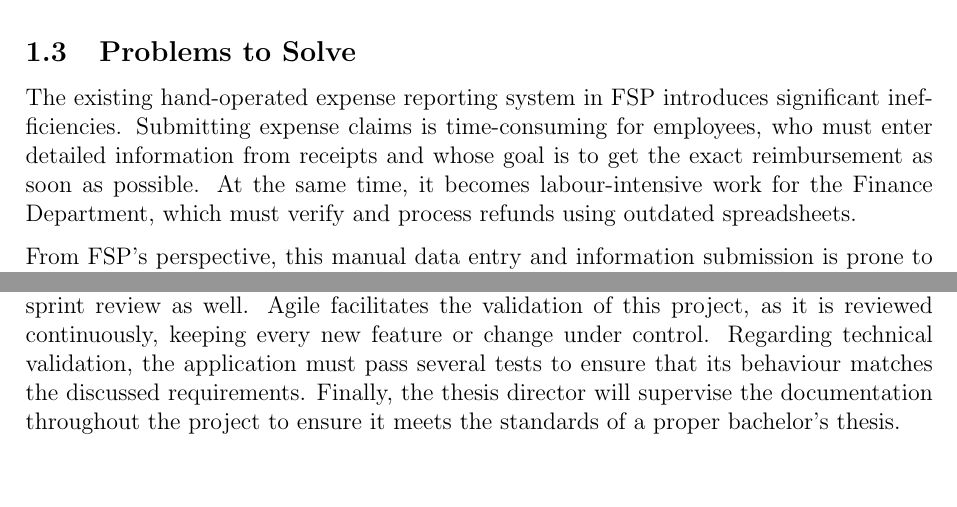
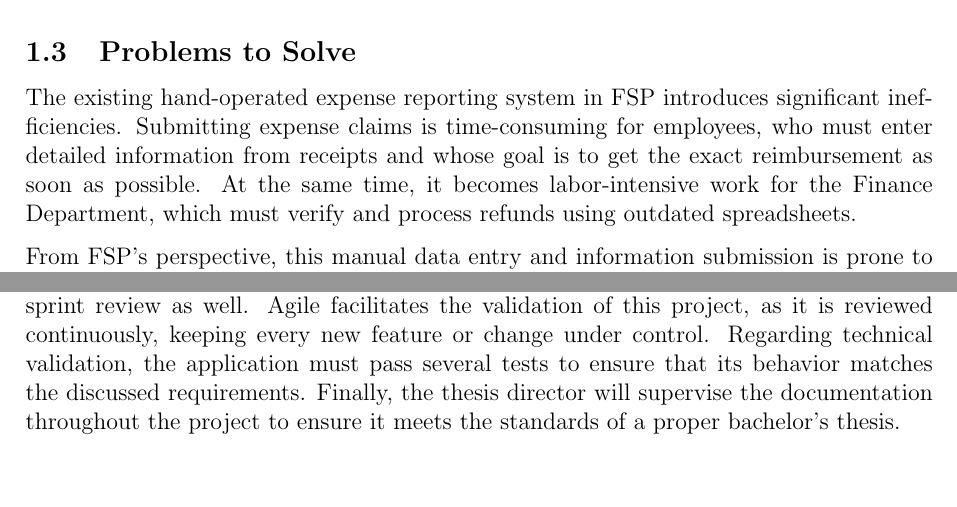
Before and after one commit to nataliayikewang/BT-MEMORY, a LaTeX document (main.tex, which reads Context/ProblemstoSolve.tex, Methodology/ValidationMethods.tex): two parts of pages 7 and 18 of 20, joined at a grey line, cut so that both start at the same text. Compiled offline with pdfLaTeX.

Commit message:
change to US english consistency

```diff
--- a/Context/ProblemstoSolve.tex
+++ b/Context/ProblemstoSolve.tex
@@ -3,7 +3,7 @@ The existing hand-operated expense reporting system in FSP introduces
 significant inefficiencies. Submitting expense claims is time-consuming
 for employees, who must enter detailed information from receipts and
 whose goal is to get the exact reimbursement as soon as possible. At
-the same time, it becomes labour-intensive work for the Finance
+the same time, it becomes labor-intensive work for the Finance
 Department, which must verify and process refunds using outdated
 spreadsheets.
 
--- a/Methodology/ValidationMethods.tex
+++ b/Methodology/ValidationMethods.tex
@@ -3,6 +3,6 @@ During each Agile sprint, the product is validated in every daily Scrum meeting
 and every sprint review as well. Agile facilitates the validation of this project,
 as it is reviewed continuously, keeping every new feature or change under control.
 Regarding technical validation, the application must pass several tests to ensure
-that its behaviour matches the discussed requirements. Finally, the thesis director
+that its behavior matches the discussed requirements. Finally, the thesis director
 will supervise the documentation throughout the project to ensure it meets the
 standards of a proper bachelor's thesis.
```
Also changed, not shown: Scope/Non-FunctionalRequirements.tex (+1 -1 lines), main.pdf.
